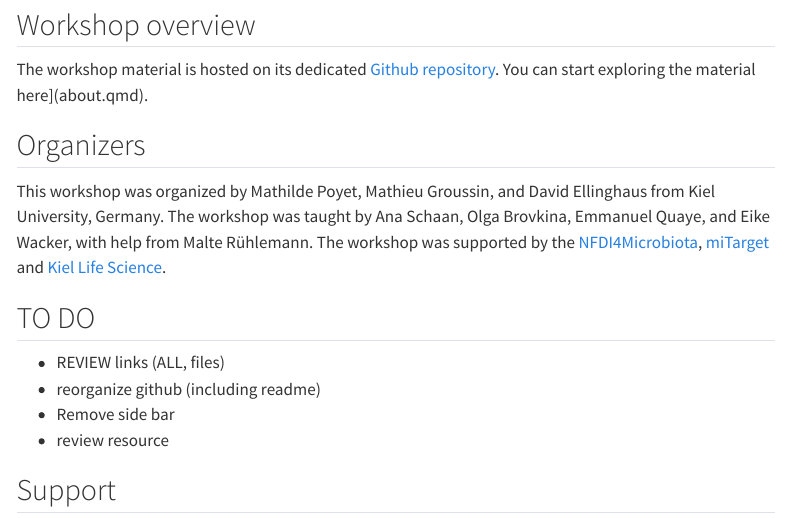
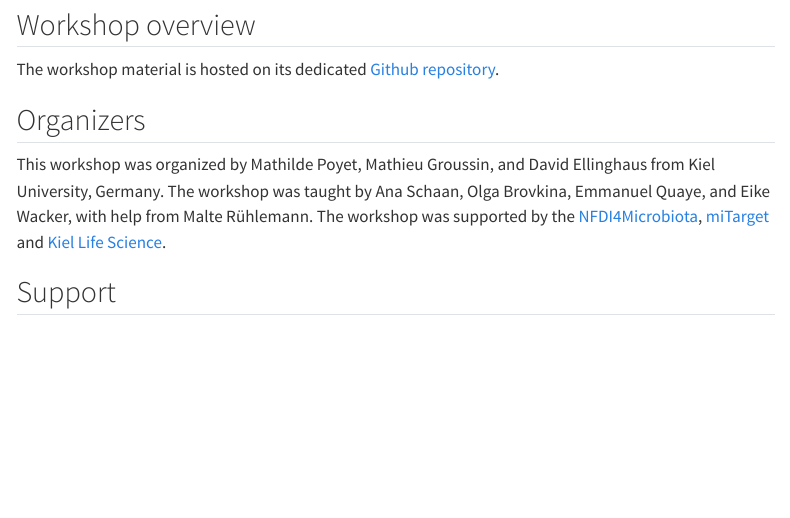
Before and after one commit to ikmb/nfdi4microbiota_kmc_microbiome_workshop, a Quarto document (index.qmd): the page in a window 1100 px wide, from 230 px down. Rendered offline with R 4.5, knitr and Pandoc in place of Quarto, with nearby package versions; menus at the side of the page are left out.

Commit message:
update page

```diff
--- a/_quarto.yml
+++ b/_quarto.yml
@@ -7,6 +7,7 @@ website:
   repo-actions: [edit, issue]
   page-footer:
     left: "Funded by NFDI4Microbiota and miTarget."
+    center: "Made with quarto."
     right:
       - icon: github
         href: "https://github.com/ikmb/nfdi4microbiota_kmc_microbiome_workshop"
@@ -34,8 +35,9 @@ format:
     theme: lux
     css: styles.css
     toc: true
-    code-fold: true
-    code-tools: true
+    code-fold: show
+    code-tools:
+      source: repo
     highlight-style: github
 
 editor: visual
--- a/index.qmd
+++ b/index.qmd
@@ -8,27 +8,23 @@ This site hosts the [teaching material](the_workshop.qmd) from the Kiel Microbio
 
 ## Workshop overview
 
-The workshop material is hosted on its dedicated [Github repository](https://github.com/ikmb/nfdi4microbiota_kmc_microbiome_workshop). You can start exploring the material here\](about.qmd).
+The workshop material is hosted on its dedicated [Github repository](https://github.com/ikmb/nfdi4microbiota_kmc_microbiome_workshop).
 
 ## Organizers
 
 This workshop was organized by Mathilde Poyet, Mathieu Groussin, and David Ellinghaus from Kiel University, Germany. The workshop was taught by Ana Schaan, Olga Brovkina, Emmanuel Quaye, and Eike Wacker, with help from Malte Rühlemann. The workshop was supported by the [NFDI4Microbiota](https://nfdi4microbiota.de/), [miTarget](https://www.mitarget.org/) and [Kiel Life Science](https://www.uni-kiel.de/de/forschung/forschungsschwerpunkte/kiel-life-science).
 
-## TO DO
-
--   REVIEW links (ALL, files)
--   reorganize github (including readme)
--   Remove side bar
--   review resource
 
 ## Support
 
 ::::: columns
-::: {.column .text-center width="50%"}
+::: {.column .text-center width="33%"}
 [![](img/nfdi4microbiota_Logo_new.png){alt="NFDI4Microbiota Logo"}](https://nfdi4microbiota.de/)
 :::
-
-::: {.column .text-center width="50%"}
+::: {.column .text-center width="34%"}
 [![](img/logo_miTarget_2023-extd.png){alt="miTarget Logo"}](https://www.mitarget.org/)
 :::
+::: {.column .text-center width="33%"}
+[![](img/KLS_logo.png){alt="KLS Logo"}](https://www.uni-kiel.de/de/forschung/forschungsschwerpunkte/kiel-life-science)
+:::
 :::::
```
Also changed, not shown: fair_principles.qmd (+1 -1 lines), questions.qmd (+1 -1 lines), the_workshop.qmd (+1 -1 lines), img/KLS_logo.png (added), 5 other files.
